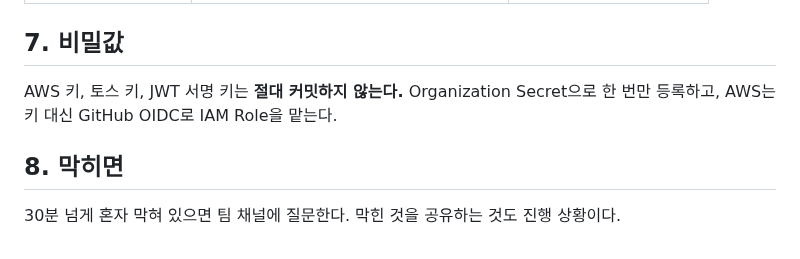
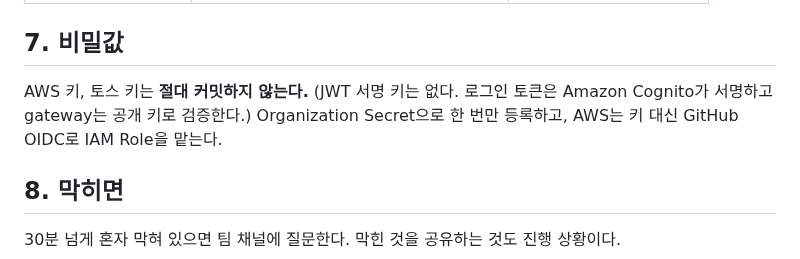
Before and after one commit to sesac-freshlink/.github, a Markdown page: CONTRIBUTING.md, the part around the change. Rendered like a GitHub page.

```diff
--- a/CONTRIBUTING.md
+++ b/CONTRIBUTING.md
@@ -88,7 +88,7 @@ main (배포)  ←  dev (통합)  ←  feat/기능ID-설명
 
 ## 7. 비밀값
 
-AWS 키, 토스 키, JWT 서명 키는 **절대 커밋하지 않는다.** Organization Secret으로 한 번만 등록하고, AWS는 키 대신 GitHub OIDC로 IAM Role을 맡는다.
+AWS 키, 토스 키는 **절대 커밋하지 않는다.** (JWT 서명 키는 없다. 로그인 토큰은 Amazon Cognito가 서명하고 gateway는 공개 키로 검증한다.) Organization Secret으로 한 번만 등록하고, AWS는 키 대신 GitHub OIDC로 IAM Role을 맡는다.
 
 ## 8. 막히면
 
```
Also changed, not shown: docs/architecture/README.md (+8 -2 lines), docs/architecture/architecture.png, 2 other files.
